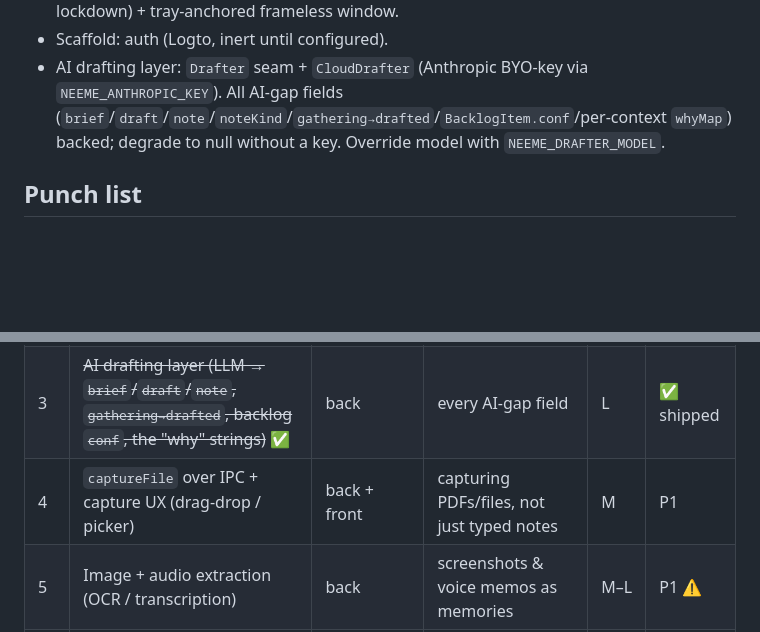
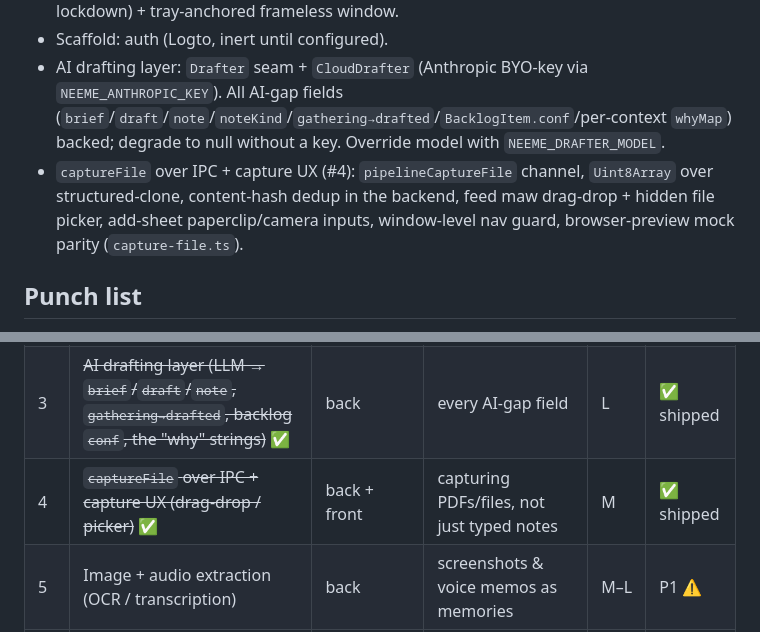
Before and after one commit to retrospct/mikan, a Markdown page: docs/ROADMAP.md, 2 parts joined by grey strips. GitHub-like rendering; blank space fills up the shorter version.

Commit message:
docs(roadmap): mark captureFile (#4) as shipped (#28)

```diff
--- a/docs/ROADMAP.md
+++ b/docs/ROADMAP.md
@@ -12,6 +12,7 @@ Shared punch list. **Baseline:** `main` @ #12–#15 merged. Lanes: **back** = `a
 - Electron security posture (sandbox / context-isolation / no-node, utilityProcess, nav lockdown) + tray-anchored frameless window.
 - Scaffold: auth (Logto, inert until configured).
 - AI drafting layer: `Drafter` seam + `CloudDrafter` (Anthropic BYO-key via `NEEME_ANTHROPIC_KEY`). All AI-gap fields (`brief`/`draft`/`note`/`noteKind`/`gathering→drafted`/`BacklogItem.conf`/per-context `whyMap`) backed; degrade to null without a key. Override model with `NEEME_DRAFTER_MODEL`.
+- `captureFile` over IPC + capture UX (#4): `pipelineCaptureFile` channel, `Uint8Array` over structured-clone, content-hash dedup in the backend, feed maw drag-drop + hidden file picker, add-sheet paperclip/camera inputs, window-level nav guard, browser-preview mock parity (`capture-file.ts`).
 
 ## Punch list
 
@@ -23,7 +24,7 @@ Shared punch list. **Baseline:** `main` @ #12–#15 merged. Lanes: **back** = `a
 | 1   | Smoke-test integrated main (embedder + tray actually run)                                                | human        | confidence in the baseline                       | S    | now        |
 | 2   | **Wire UI → `window.api`** (retire mock `data.ts`; see `INTEGRATION.md`)                                 | front        | the app runs on real data — the headline         | L    | **P0**     |
 | 3   | ~~AI drafting layer (LLM → `brief`/`draft`/`note`, `gathering→drafted`, backlog `conf`, the "why" strings)~~ ✅ | back         | every AI-gap field                               | L    | ✅ shipped  |
-| 4   | `captureFile` over IPC + capture UX (drag-drop / picker)                                                 | back + front | capturing PDFs/files, not just typed notes       | M    | P1         |
+| 4   | ~~`captureFile` over IPC + capture UX (drag-drop / picker)~~ ✅                                          | back + front | capturing PDFs/files, not just typed notes       | M    | ✅ shipped  |
 | 5   | Image + audio extraction (OCR / transcription)                                                           | back         | screenshots & voice memos as memories            | M–L  | P1 ⚠️      |
 | 6   | Feed view + uncovered-todos (Nimi proposes todos from the feed)                                          | back + front | the `FedItem` / `UncoveredTodo` surfaces         | M    | P2         |
 | 7   | ~~**Worker-service tests (vitest)**~~ ✅ **done**                                                        | back         | guards pipeline/todo logic                       | M    | ✅ shipped  |
```
Also changed, not shown: .cursor/plans/test_capturefile_#4_b7aac95e.plan.md (added, +102 -0 lines).
